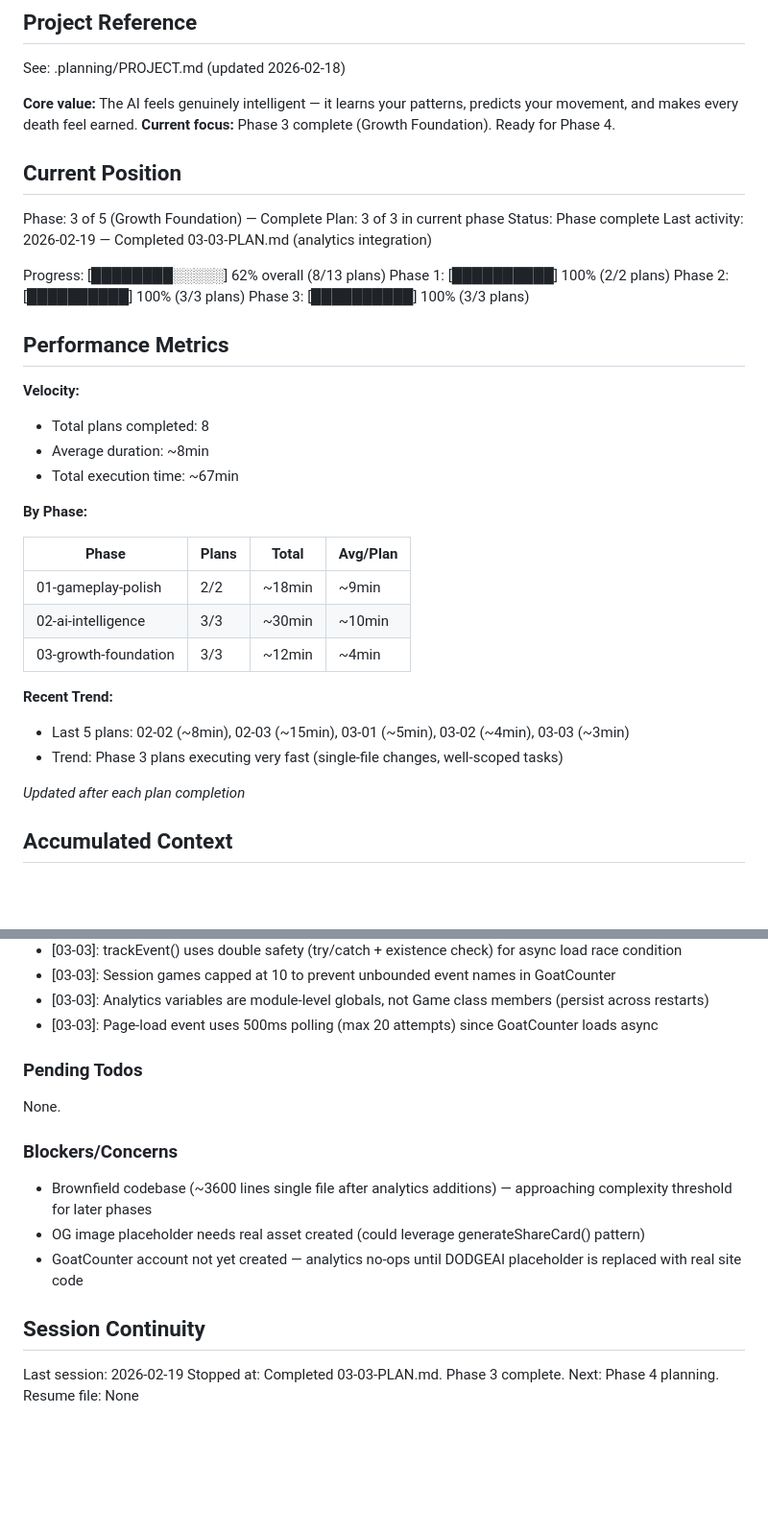
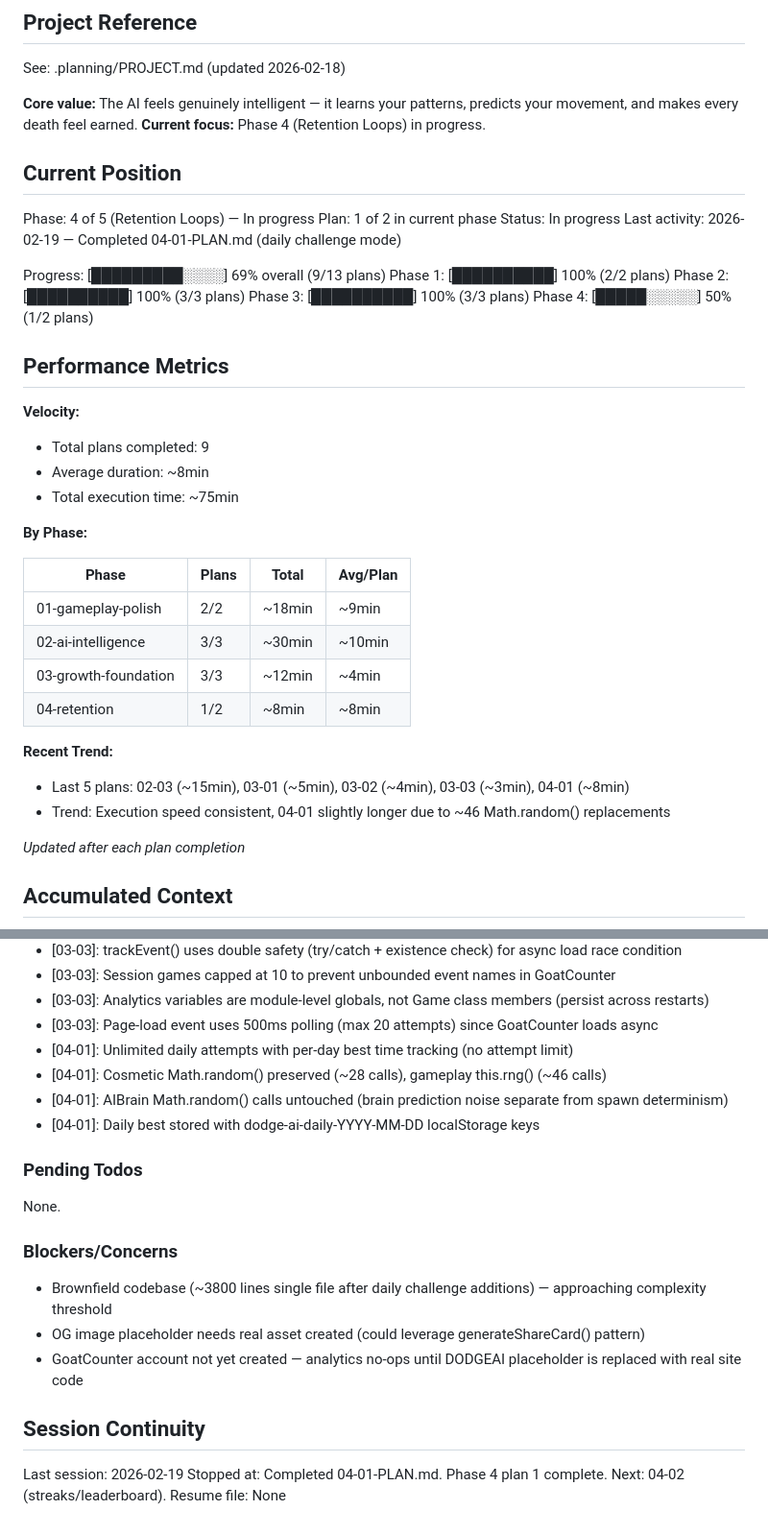
Before and after one commit to zeenjeim/dodge-ai, a Markdown page: .planning/STATE.md, 2 parts joined by grey strips. Shown at 96% size. Rendered like a GitHub page; blank space fills up the shorter version.

Commit message:
docs(04-01): complete daily challenge mode plan
Tasks completed: 2/2
- Add seeded PRNG infrastructure and swappable rng() method
- Add daily challenge UI -- button, HUD label, game over, analytics

SUMMARY: .planning/phases/04-retention/04-01-SUMMARY.md

Co-Authored-By: Claude Opus 4.6 <noreply@anthropic.com>

```diff
--- a/.planning/STATE.md
+++ b/.planning/STATE.md
@@ -5,26 +5,27 @@
 See: .planning/PROJECT.md (updated 2026-02-18)
 
 **Core value:** The AI feels genuinely intelligent — it learns your patterns, predicts your movement, and makes every death feel earned.
-**Current focus:** Phase 3 complete (Growth Foundation). Ready for Phase 4.
+**Current focus:** Phase 4 (Retention Loops) in progress.
 
 ## Current Position
 
-Phase: 3 of 5 (Growth Foundation) — Complete
-Plan: 3 of 3 in current phase
-Status: Phase complete
-Last activity: 2026-02-19 — Completed 03-03-PLAN.md (analytics integration)
+Phase: 4 of 5 (Retention Loops) — In progress
+Plan: 1 of 2 in current phase
+Status: In progress
+Last activity: 2026-02-19 — Completed 04-01-PLAN.md (daily challenge mode)
 
-Progress: [████████░░░░░] 62% overall (8/13 plans)
+Progress: [█████████░░░░] 69% overall (9/13 plans)
 Phase 1: [██████████] 100% (2/2 plans)
 Phase 2: [██████████] 100% (3/3 plans)
 Phase 3: [██████████] 100% (3/3 plans)
+Phase 4: [█████░░░░░] 50% (1/2 plans)
 
 ## Performance Metrics
 
 **Velocity:**
-- Total plans completed: 8
+- Total plans completed: 9
 - Average duration: ~8min
-- Total execution time: ~67min
+- Total execution time: ~75min
 
 **By Phase:**
 
@@ -33,10 +34,11 @@ Phase 3: [██████████] 100% (3/3 plans)
 | 01-gameplay-polish | 2/2 | ~18min | ~9min |
 | 02-ai-intelligence | 3/3 | ~30min | ~10min |
 | 03-growth-foundation | 3/3 | ~12min | ~4min |
+| 04-retention | 1/2 | ~8min | ~8min |
 
 **Recent Trend:**
-- Last 5 plans: 02-02 (~8min), 02-03 (~15min), 03-01 (~5min), 03-02 (~4min), 03-03 (~3min)
-- Trend: Phase 3 plans executing very fast (single-file changes, well-scoped tasks)
+- Last 5 plans: 02-03 (~15min), 03-01 (~5min), 03-02 (~4min), 03-03 (~3min), 04-01 (~8min)
+- Trend: Execution speed consistent, 04-01 slightly longer due to ~46 Math.random() replacements
 
 *Updated after each plan completion*
 
@@ -75,6 +77,10 @@ Recent decisions affecting current work:
 - [03-03]: Session games capped at 10 to prevent unbounded event names in GoatCounter
 - [03-03]: Analytics variables are module-level globals, not Game class members (persist across restarts)
 - [03-03]: Page-load event uses 500ms polling (max 20 attempts) since GoatCounter loads async
+- [04-01]: Unlimited daily attempts with per-day best time tracking (no attempt limit)
+- [04-01]: Cosmetic Math.random() preserved (~28 calls), gameplay this.rng() (~46 calls)
+- [04-01]: AIBrain Math.random() calls untouched (brain prediction noise separate from spawn determinism)
+- [04-01]: Daily best stored with dodge-ai-daily-YYYY-MM-DD localStorage keys
 
 ### Pending Todos
 
@@ -82,12 +88,12 @@ None.
 
 ### Blockers/Concerns
 
-- Brownfield codebase (~3600 lines single file after analytics additions) — approaching complexity threshold for later phases
+- Brownfield codebase (~3800 lines single file after daily challenge additions) — approaching complexity threshold
 - OG image placeholder needs real asset created (could leverage generateShareCard() pattern)
 - GoatCounter account not yet created — analytics no-ops until DODGEAI placeholder is replaced with real site code
 
 ## Session Continuity
 
 Last session: 2026-02-19
-Stopped at: Completed 03-03-PLAN.md. Phase 3 complete. Next: Phase 4 planning.
+Stopped at: Completed 04-01-PLAN.md. Phase 4 plan 1 complete. Next: 04-02 (streaks/leaderboard).
 Resume file: None
```
Also changed, not shown: 2 other files.
